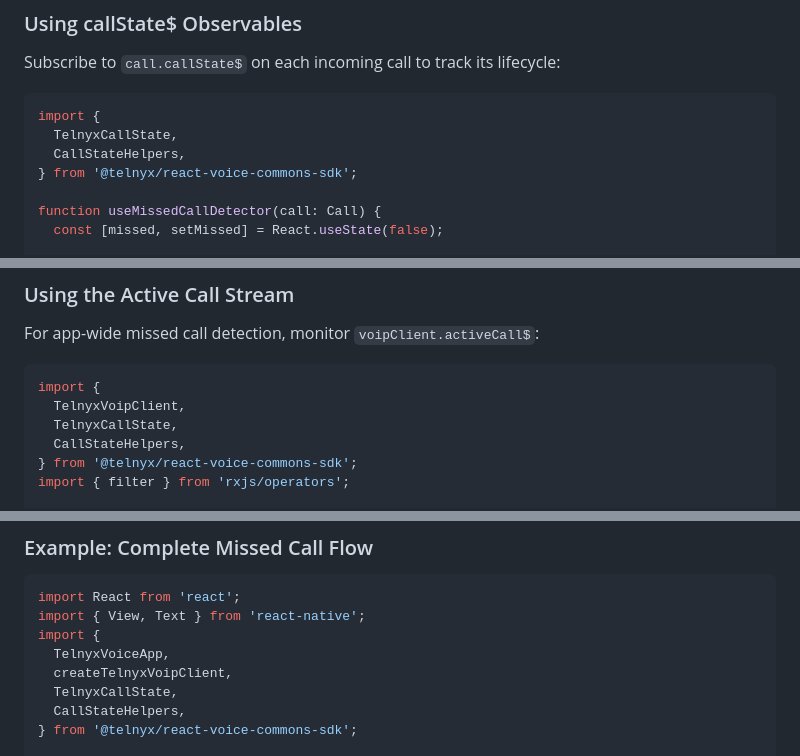
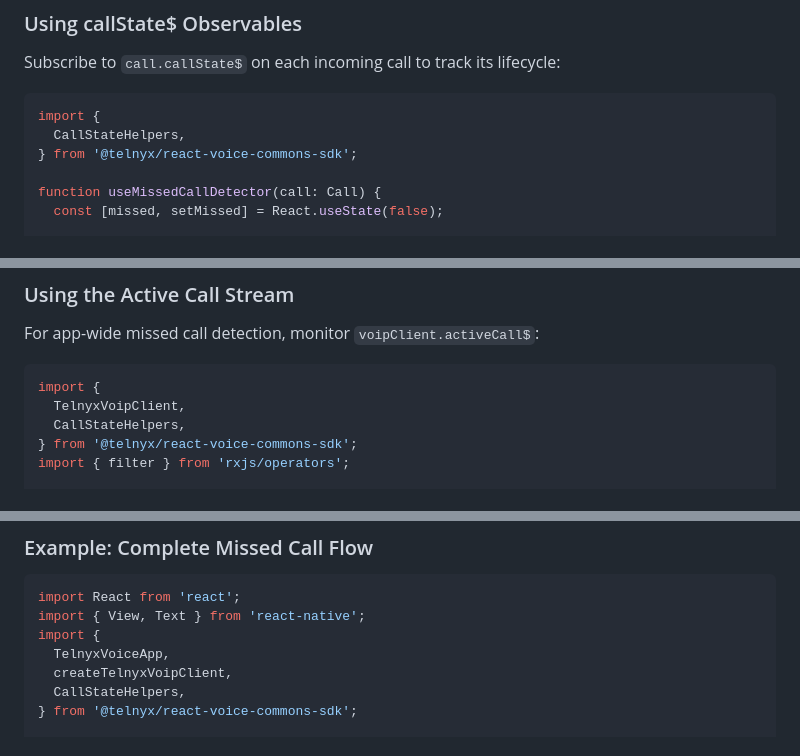
Before and after one commit to team-telnyx/react-native-voice-commons, a Markdown page: docs-markdown/call-features/missed-call-notifications.md, 3 parts joined by grey strips. Rendered like a GitHub page.

````diff
--- a/docs-markdown/call-features/missed-call-notifications.md
+++ b/docs-markdown/call-features/missed-call-notifications.md
@@ -20,7 +20,6 @@ Subscribe to `call.callState$` on each incoming call to track its lifecycle:
 
 ```tsx
 import {
-  TelnyxCallState,
   CallStateHelpers,
 } from '@telnyx/react-voice-commons-sdk';
 
@@ -63,7 +62,6 @@ For app-wide missed call detection, monitor `voipClient.activeCall$`:
 ```tsx
 import {
   TelnyxVoipClient,
-  TelnyxCallState,
   CallStateHelpers,
 } from '@telnyx/react-voice-commons-sdk';
 import { filter } from 'rxjs/operators';
@@ -179,7 +177,6 @@ import { View, Text } from 'react-native';
 import {
   TelnyxVoiceApp,
   createTelnyxVoipClient,
-  TelnyxCallState,
   CallStateHelpers,
 } from '@telnyx/react-voice-commons-sdk';
 
````
Also changed, not shown: other parts of docs-markdown/call-features/missed-call-notifications.md (+3 -4 lines), docs-markdown/call-features/dtmf.md (+0 -1 lines).
